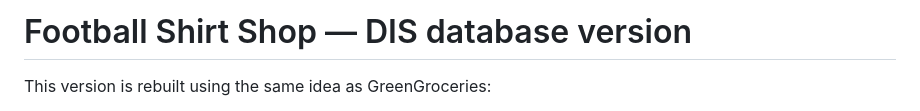
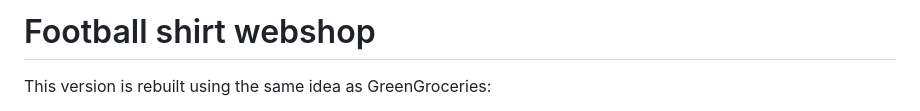
Before and after one commit to gustav485/DISPROJECT, a Markdown page: README.md, the part around the change. GitHub-like rendering.

Commit message:
Change title to 'Football shirt webshop'
Updated the title and description of the README.

```diff
--- a/README.md
+++ b/README.md
@@ -1,4 +1,4 @@
-# Football Shirt Shop — DIS database version
+# Football shirt webshop
 
 This version is rebuilt using the same idea as GreenGroceries:
 
```
